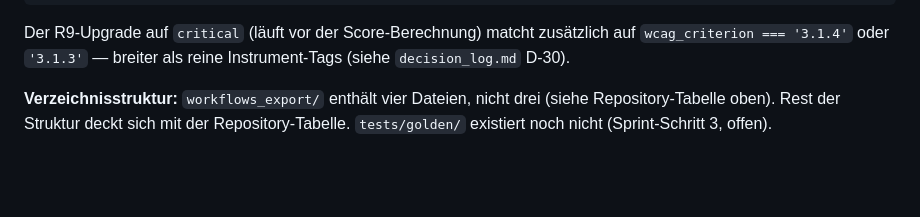
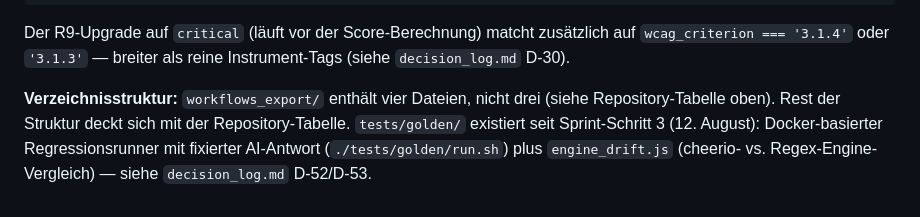
Before and after one commit to claudiabassier/a11yaudit-agent, a Markdown page: CLAUDE.md, the part around the change. Rendered like a GitHub page; blank space fills up the shorter version.

Commit message:
Fix stale docs: tests/golden/ existed but wasn't documented as such
Post-Tag-3 review found two real drift instances:
- CLAUDE.md:204 still said "tests/golden/ existiert noch nicht (Sprint-
  Schritt 3, offen)" — false since D-52/D-53 landed. Corrected.
- readme.md's repository table never listed tests/golden/ at all, despite
  listing every other test artefact (code/_S4_evidence_check_harness.js,
  fixtures/, build_runbook.md). Added.

Co-Authored-By: Claude Sonnet 5 <noreply@anthropic.com>

```diff
--- a/CLAUDE.md
+++ b/CLAUDE.md
@@ -201,4 +201,4 @@ R('R9', r9Trigger);                     // safety && (PEMAT-4 fail || CCI-7 fail
 
 Der R9-Upgrade auf `critical` (läuft vor der Score-Berechnung) matcht zusätzlich auf `wcag_criterion === '3.1.4'` oder `'3.1.3'` — breiter als reine Instrument-Tags (siehe `decision_log.md` D-30).
 
-**Verzeichnisstruktur:** `workflows_export/` enthält vier Dateien, nicht drei (siehe Repository-Tabelle oben). Rest der Struktur deckt sich mit der Repository-Tabelle. `tests/golden/` existiert noch nicht (Sprint-Schritt 3, offen).
+**Verzeichnisstruktur:** `workflows_export/` enthält vier Dateien, nicht drei (siehe Repository-Tabelle oben). Rest der Struktur deckt sich mit der Repository-Tabelle. `tests/golden/` existiert seit Sprint-Schritt 3 (12. August): Docker-basierter Regressionsrunner mit fixierter AI-Antwort (`./tests/golden/run.sh`) plus `engine_drift.js` (cheerio- vs. Regex-Engine-Vergleich) — siehe `decision_log.md` D-52/D-53.
```
Also changed, not shown: readme.md (+1 -0 lines).
